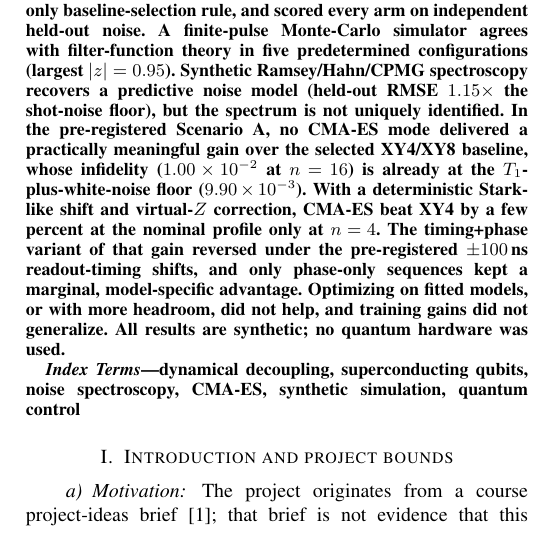
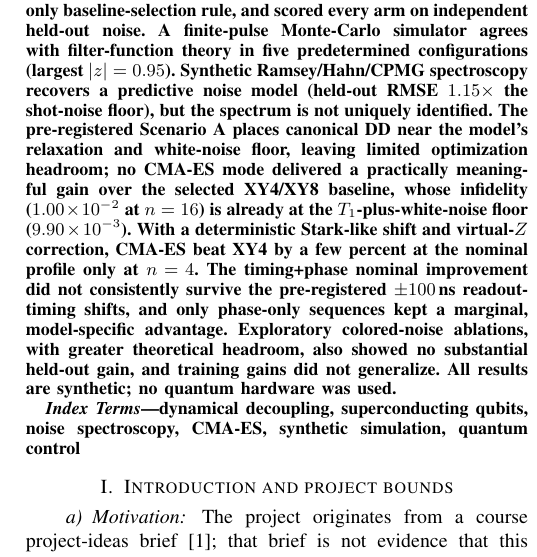
Before and after one commit to udsy19/quantum-dd-optimizer, a LaTeX paper (report/main.tex, which reads report/sections/abstract.tex): part of one column of page 1 of 5, cut so that both start at the same text. Compiled offline with pdfLaTeX.

Commit message:
report: integrate independently reviewed midterm corrections

```diff
--- a/report/sections/abstract.tex
+++ b/report/sections/abstract.tex
@@ -8,10 +8,12 @@ every arm on independent held-out noise. A finite-pulse Monte-Carlo simulator ag
 filter-function theory in five predetermined configurations (largest $|z|=\GthreeMaxZ$).
 Synthetic Ramsey/Hahn/CPMG spectroscopy recovers a predictive noise model (held-out RMSE
 $\SpecGaussFullRmseRatio\times$ the shot-noise floor), but the spectrum is not uniquely
-identified. In the pre-registered Scenario~A, no CMA-ES mode delivered a practically meaningful gain over the selected XY4/XY8 baseline,
+identified. The pre-registered Scenario~A places canonical DD near the model's relaxation
+and white-noise floor, leaving limited optimization headroom; no CMA-ES mode
+delivered a practically meaningful gain over the selected XY4/XY8 baseline,
 whose infidelity ($\BenchASixteenSelEps$ at $n=16$) is already at the $T_1$-plus-white-noise
 floor ($\FloorA$). With a deterministic Stark-like shift and virtual-$Z$ correction, CMA-ES
-beat XY4 by a few percent at the nominal profile only at $n=4$. The timing+phase variant of that
-gain reversed under the pre-registered $\pm100$\,ns readout-timing shifts, and only phase-only
-sequences kept a marginal, model-specific advantage. Optimizing on fitted models, or with more
-headroom, did not help, and training gains did not generalize. All results are synthetic; no quantum hardware was used.
+beat XY4 by a few percent at the nominal profile only at $n=4$. The timing+phase nominal improvement did not consistently survive the
+pre-registered $\pm100$\,ns readout-timing shifts, and only phase-only
+sequences kept a marginal, model-specific advantage. Exploratory colored-noise ablations, with greater theoretical
+headroom, also showed no substantial held-out gain, and training gains did not generalize. All results are synthetic; no quantum hardware was used.
```
